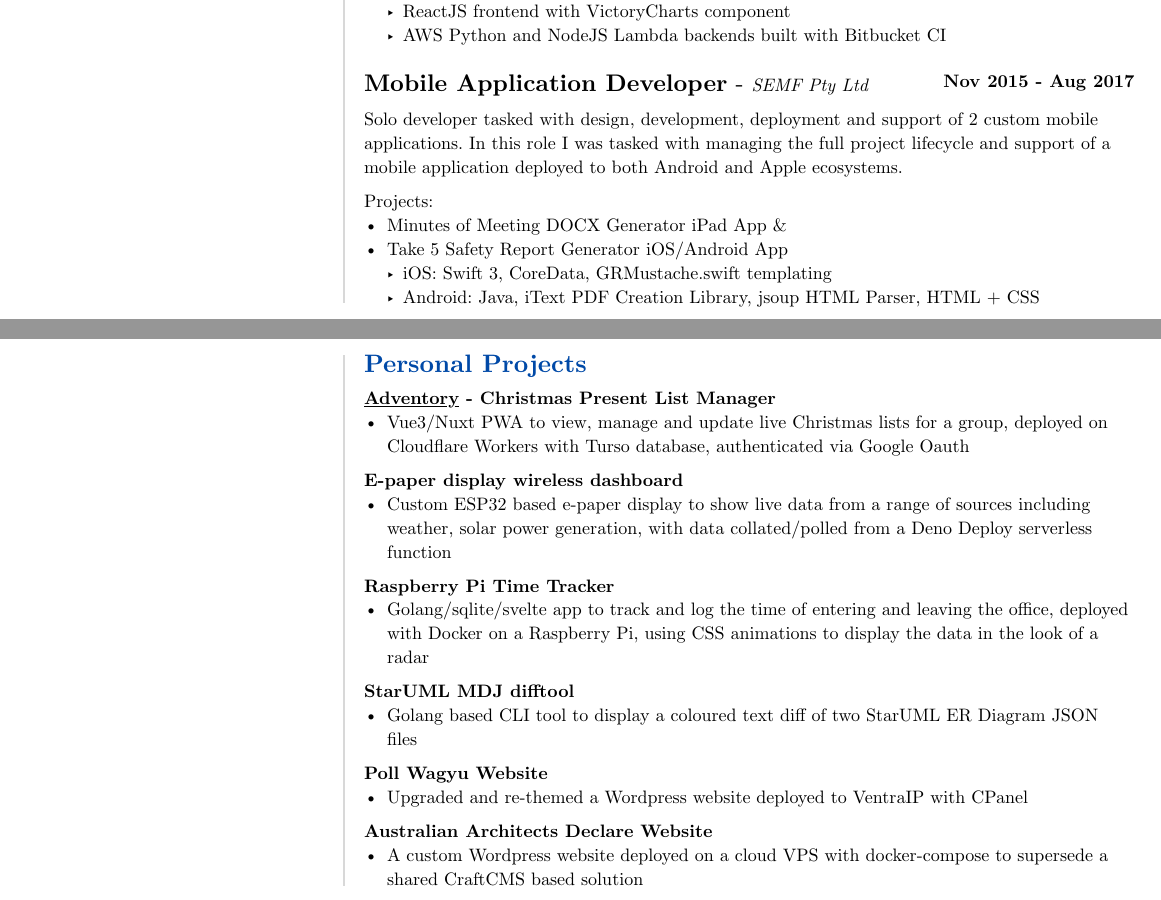
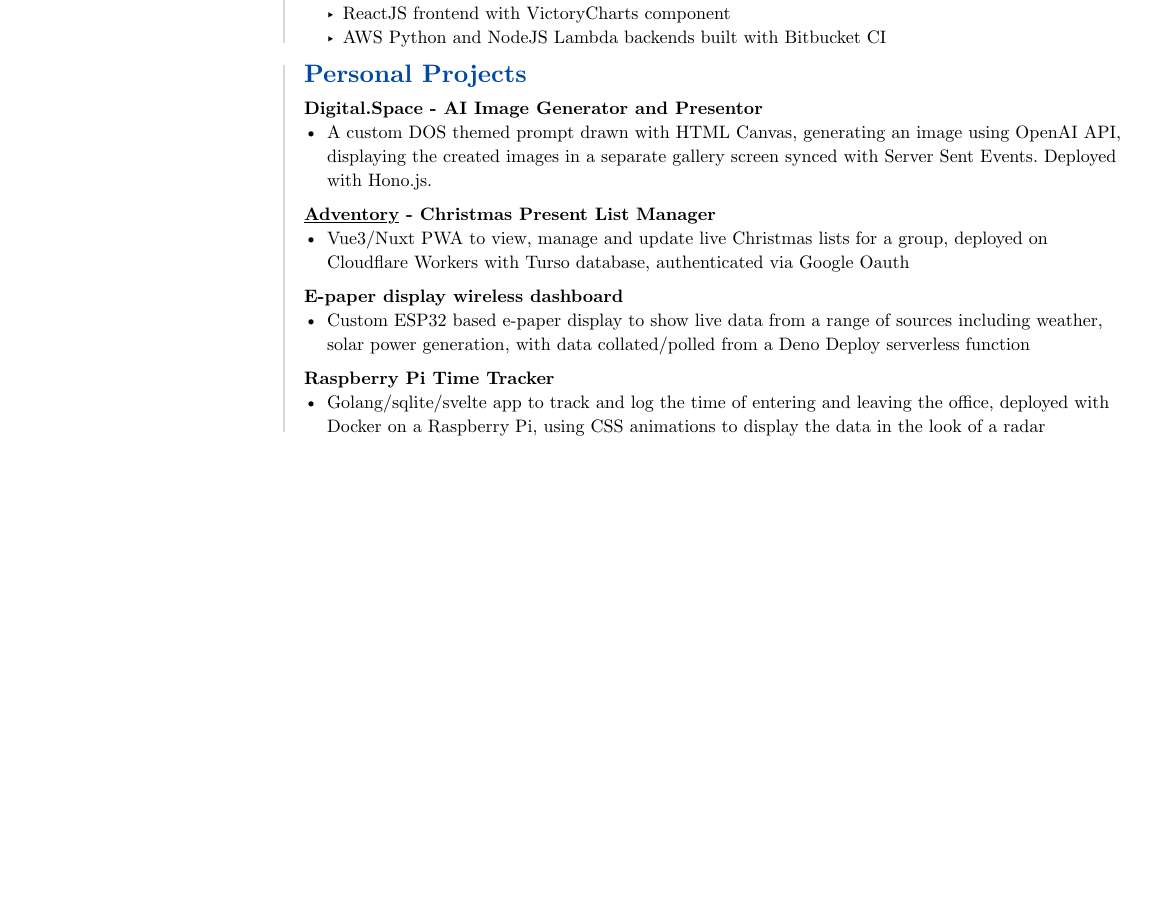
Before and after one commit to adamDilger/resume, a Typst document (resume.typ): two parts of pages 1 and 2 of 2 before the commit and part of the page after it, the two joined at a grey line, cut so that both start at the same text, the shorter picture padded with empty space. Compiled offline with Typst 0.15.

Commit message:
trimmed the fat

```diff
--- a/resume.typ
+++ b/resume.typ
@@ -119,25 +116,13 @@
   - _*Betfair Live*_
     - ReactJS frontend with VictoryCharts component
     - AWS Python and NodeJS Lambda backends built with Bitbucket CI
-
-  #exp(
-    title: "Mobile Application Developer",
-    company: "SEMF Pty Ltd",
-    time:"Nov 2015 - Aug 2017"
-  )
-
-  Solo developer tasked with design, development, deployment and support of 2 custom mobile applications. In this role I was tasked with managing the full project lifecycle and
-  support of a mobile application deployed to both Android and Apple ecosystems.
-
-  Projects:
-  - Minutes of Meeting DOCX Generator iPad App &
-  - Take 5 Safety Report Generator iOS/Android App
-    - iOS: Swift 3, CoreData, GRMustache.swift templating
-    - Android: Java, iText PDF Creation Library, jsoup HTML Parser, HTML + CSS
 ]
 
 #let personal_projects = [
 = Personal Projects
+
+*Digital.Space - AI Image Generator and Presentor*
+- A custom DOS themed prompt drawn with HTML Canvas, generating an image using OpenAI API, displaying the created images in a separate gallery screen synced with Server Sent Events. Deployed with Hono.js.
 
 *#underline(link("https://adventory.gift")[Adventory]) - Christmas Present List Manager*
 - Vue3/Nuxt PWA to view, manage and update live Christmas lists for a group, deployed on Cloudflare Workers with Turso database, authenticated via Google Oauth
@@ -147,11 +132,7 @@
 
 *Raspberry Pi Time Tracker*
 - Golang/sqlite/svelte app to track and log the time of entering and leaving the office, deployed with Docker on a Raspberry Pi, using CSS animations to display the data in the look of a radar
-*StarUML MDJ difftool*
-- Golang based CLI tool to display a coloured text diff of two StarUML ER Diagram JSON files
 
-*Poll Wagyu Website*
-- Upgraded and re-themed a Wordpress website deployed to VentraIP with CPanel
+// *StarUML MDJ difftool*
+// - Golang based CLI tool to display a coloured text diff of two StarUML ER Diagram JSON files
 
-*Australian Architects Declare Website*
-- A custom Wordpress website deployed on a cloud VPS with docker-compose to supersede a shared CraftCMS based solution
```
Also changed, not shown: resume.typ (14 more changed lines).
